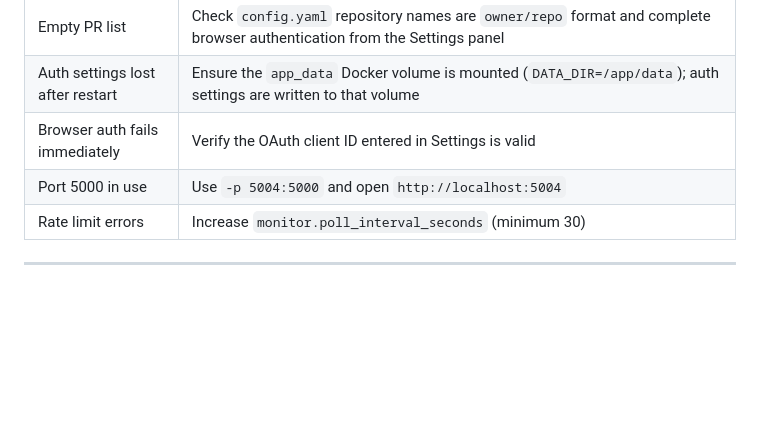
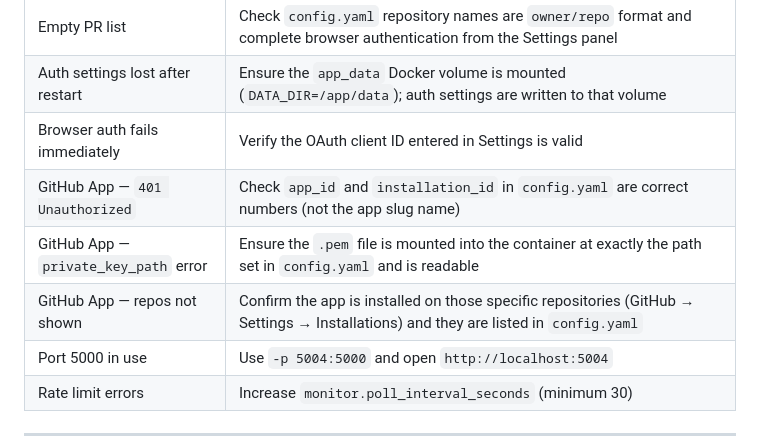
Before and after one commit to dpsiom/github-pr-monitor, a Markdown page: README.md, the part around one of its changes. Rendered like a GitHub page; blank space fills up the shorter version.

```diff
--- a/README.md
+++ b/README.md
@@ -154,6 +260,9 @@ The web UI will be available at **http://localhost:<host_port>**.
 | Empty PR list | Check `config.yaml` repository names are `owner/repo` format and complete browser authentication from the Settings panel |
 | Auth settings lost after restart | Ensure the `app_data` Docker volume is mounted (`DATA_DIR=/app/data`); auth settings are written to that volume |
 | Browser auth fails immediately | Verify the OAuth client ID entered in Settings is valid |
+| GitHub App — `401 Unauthorized` | Check `app_id` and `installation_id` in `config.yaml` are correct numbers (not the app slug name) |
+| GitHub App — `private_key_path` error | Ensure the `.pem` file is mounted into the container at exactly the path set in `config.yaml` and is readable |
+| GitHub App — repos not shown | Confirm the app is installed on those specific repositories (GitHub → Settings → Installations) and they are listed in `config.yaml` |
 | Port 5000 in use | Use `-p 5004:5000` and open `http://localhost:5004` |
 | Rate limit errors | Increase `monitor.poll_interval_seconds` (minimum 30) |
 
```
Also changed, not shown: other parts of README.md (+112 -6 lines).
